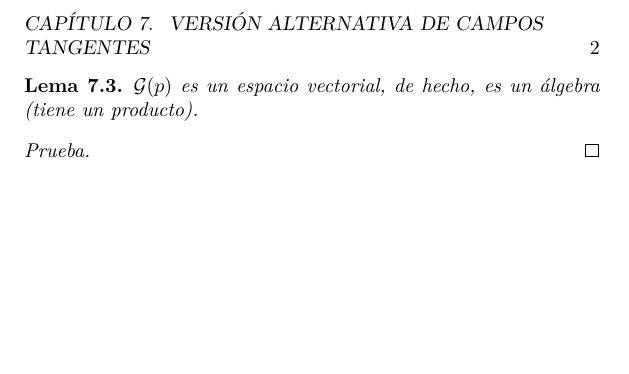
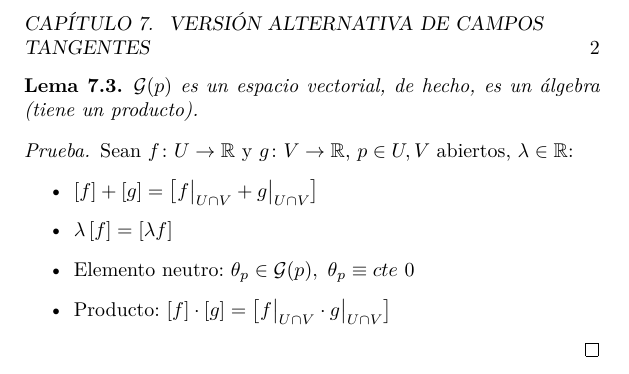
Before and after one commit to cruizh/vd, a LaTeX document (temas/07-campos_otra_ver.tex): part of page 2 of 2, cut so that both start at the same text, the shorter picture padded with empty space. Compiled offline with XeLaTeX.

Commit message:
Prueba lema G(p) ev

```diff
--- a/temas/07-campos_otra_ver.tex
+++ b/temas/07-campos_otra_ver.tex
@@ -42,8 +42,19 @@ Consideraremos los conjuntos \(\mathcal{F}(M)=\{f\colon M\to\RealSet
 \end{lemma}
 
 \begin{proof}
+  Sean \(f\colon U\to\RealSet\) y \(g\colon V\to\RealSet\), \(p\in
+          U,V\) abiertos, \(\lambda\in\RealSet\):
+  \begin{itemize}
+    \item \(\Clase{f}+\Clase{g}=\Clase{\Restrict{f}{U\cap V}+\Restrict{g}{U\cap
+          V}}\)
+    \item \(\lambda\Clase{f}=\Clase{\lambda f}\)
+    \item Elemento neutro: \(\theta_{p}\in\mathcal{G}(p), \
+      \theta_{p}\equiv cte\ 0\)
+    \item Producto: \(\Clase{f}\cdot\Clase{g}=\Clase{\Restrict{f}{U\cap
+          V}\cdot\Restrict{g}{U\cap V}}\)
+  \end{itemize}
+\end{proof}
 
-\end{proof}
 
 
 \end{document}
```
